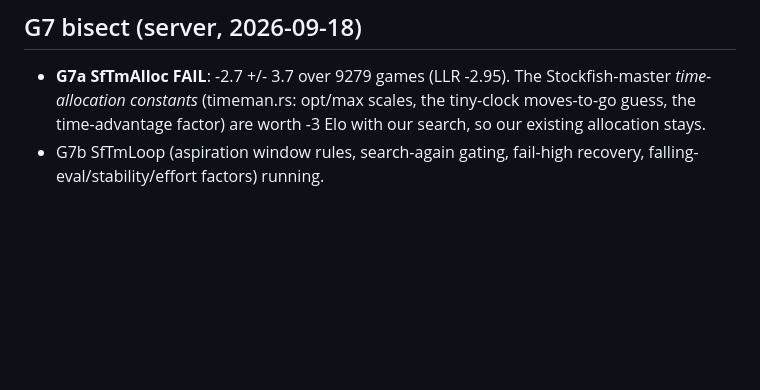
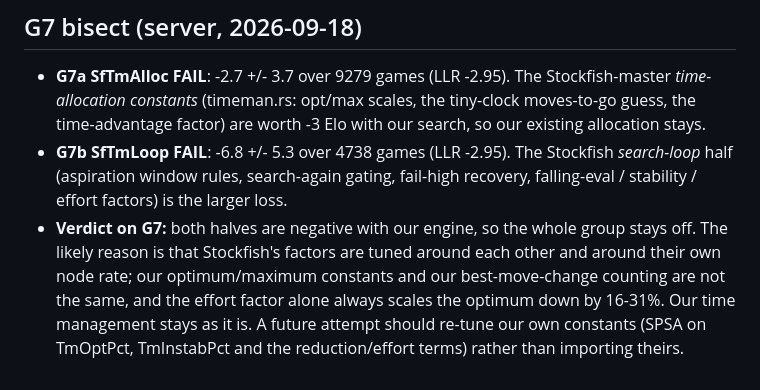
Before and after one commit to Lironktf/anna-chess, a Markdown page: runs/SEARCH_SYNC.md, the part around the change. Drawn GitHub-style; blank space fills up the shorter version.

Commit message:
G7 bisect complete: both halves fail; time management stays ours

```diff
--- a/runs/SEARCH_SYNC.md
+++ b/runs/SEARCH_SYNC.md
@@ -76,5 +76,10 @@ authors' networks; Igel dropped, repository gone).
 - **G7a SfTmAlloc FAIL**: -2.7 +/- 3.7 over 9279 games (LLR -2.95). The Stockfish-master *time-allocation constants*
   (timeman.rs: opt/max scales, the tiny-clock moves-to-go guess, the time-advantage factor) are worth -3 Elo with our
   search, so our existing allocation stays.
-- G7b SfTmLoop (aspiration window rules, search-again gating, fail-high recovery, falling-eval/stability/effort factors)
-  running.
+- **G7b SfTmLoop FAIL**: -6.8 +/- 5.3 over 4738 games (LLR -2.95). The Stockfish *search-loop* half (aspiration window
+  rules, search-again gating, fail-high recovery, falling-eval / stability / effort factors) is the larger loss.
+- **Verdict on G7:** both halves are negative with our engine, so the whole group stays off. The likely reason is that
+  Stockfish's factors are tuned around each other and around their own node rate; our optimum/maximum constants and our
+  best-move-change counting are not the same, and the effort factor alone always scales the optimum down by 16-31%.
+  Our time management stays as it is. A future attempt should re-tune our own constants (SPSA on TmOptPct, TmInstabPct
+  and the reduction/effort terms) rather than importing theirs.
```
Also changed, not shown: EXPERIMENTS.md (+1 -0 lines).
